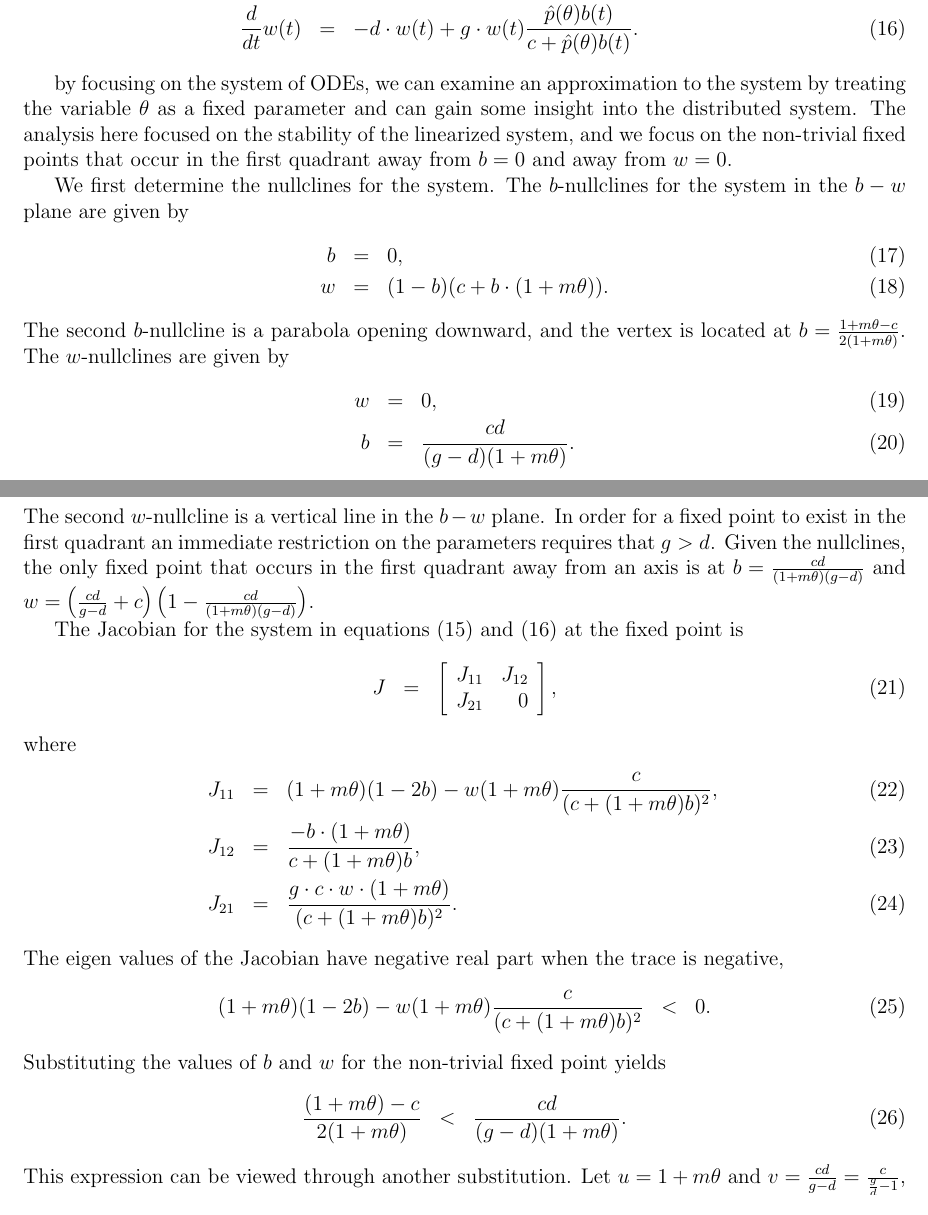
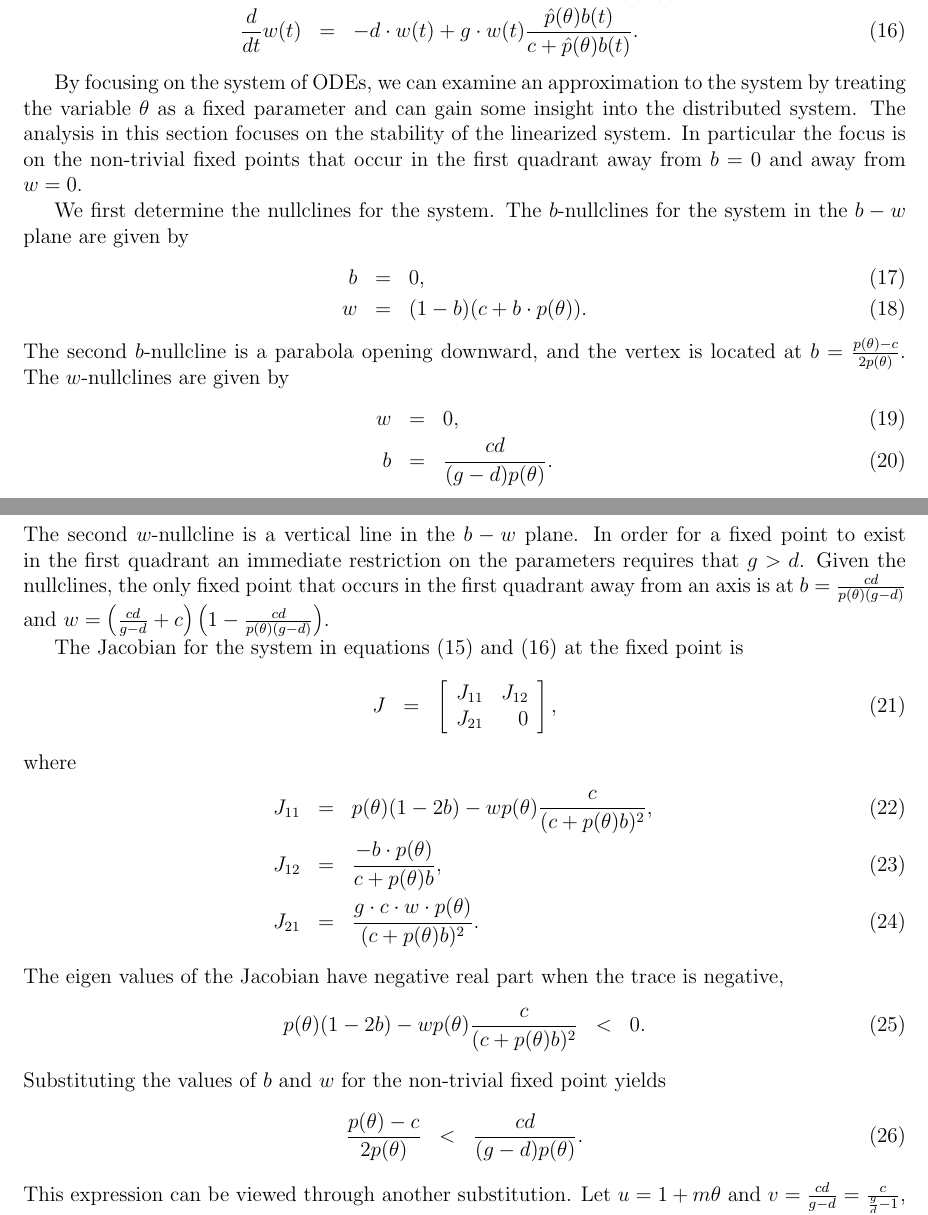
Before and after one commit to KellyBlack/BehaviouralPhenotype, a LaTeX document (doc/behaviouralPhenotype/behaviouralPhenotype.tex): two parts of pages 6 and 7 of 16, joined at a grey line, cut so that both start at the same text. Compiled offline with pdfLaTeX.

Commit message:
Changed most of the occurances of the linear expression with theta to p(theta)

```diff
--- a/doc/behaviouralPhenotype/behaviouralPhenotype.tex
+++ b/doc/behaviouralPhenotype/behaviouralPhenotype.tex
@@ -415,34 +415,34 @@ following system of ODEs:
        g \cdot w(t) \frac{\hat{p}(\theta) b(t) }{c + \hat{p}(\theta) b(t)}.
 \end{eqnarray}
 
-by focusing on the system of ODEs, we can examine an approximation to
+By focusing on the system of ODEs, we can examine an approximation to
 the system by treating the variable $\theta$ as a fixed parameter and
-can gain some insight into the distributed system. The analysis here
-focused on the stability of the linearized system, and we focus on the
-non-trivial fixed points that occur in the first quadrant away from
-$b=0$ and away from $w=0$.
+can gain some insight into the distributed system. The analysis in
+this section focuses on the stability of the linearized system. In
+particular the focus is on the non-trivial fixed points that occur in
+the first quadrant away from $b=0$ and away from $w=0$.
 
 We first determine the nullclines for the system.
 The $b$-nullclines for the system in the $b-w$ plane are given by
 \begin{eqnarray}
   \label{eq:bnullclines}
   b & = & 0, \\
-  w & = & (1-b)(c+b\cdot(1+m\theta)).
+  w & = & (1-b)(c+b\cdot p(\theta)).
 \end{eqnarray}
 The second $b$-nullcline is a parabola opening downward, and the vertex is located at
-$b=\frac{1+m\theta-c}{2(1+m\theta)}$. The $w$-nullclines are given by
+$b=\frac{p(\theta)-c}{2p(\theta)}$. The $w$-nullclines are given by
 \begin{eqnarray}
   \label{eq:wnullclines}
   w & = & 0, \\
-  b & = & \frac{cd}{(g-d)(1+m\theta)}.
+  b & = & \frac{cd}{(g-d)p(\theta)}.
 \end{eqnarray}
 The second $w$-nullcline is a vertical line in the $b-w$ plane. In
 order for a fixed point to exist in the first quadrant an immediate
 restriction on the parameters requires that $g>d$.  Given the
 nullclines, the only fixed point that occurs in the first quadrant
-away from an axis is at $b=\frac{cd}{(1+m\theta)(g-d)}$ and
+away from an axis is at $b=\frac{cd}{p(\theta)(g-d)}$ and
 $w=\left(\frac{cd}{g-d}+c\right)
-\left(1-\frac{cd}{(1+m\theta)(g-d)}\right)$.
+\left(1-\frac{cd}{p(\theta)(g-d)}\right)$.
 
 The Jacobian for the system in equations (\ref{eq:scaledODE1}) and
 (\ref{eq:scaledODE2}) at the fixed point is
@@ -458,20 +458,20 @@ The Jacobian for the system in equations (\ref{eq:scaledODE1}) and
 where
 \begin{eqnarray}
   \label{eq:jacobian}
-  J_{11} & = & (1+m\theta)(1-2b) - w (1+m\theta)\frac{c}{(c+(1+m\theta)b)^2}, \\
-  J_{12} & = & \frac{-b\cdot(1+m\theta)}{c+(1+m\theta)b}, \\
-  J_{21} & = & \frac{g\cdot c \cdot w \cdot (1+m\theta)}{(c+(1+m\theta)b)^2}.
+  J_{11} & = & p(\theta)(1-2b) - w p(\theta)\frac{c}{(c+p(\theta)b)^2}, \\
+  J_{12} & = & \frac{-b\cdot p(\theta)}{c+p(\theta)b}, \\
+  J_{21} & = & \frac{g\cdot c \cdot w \cdot p(\theta)}{(c+p(\theta)b)^2}.
 \end{eqnarray}
 The eigen values of the Jacobian have negative real part when the
 trace is negative,
 \begin{eqnarray}
-  (1+m\theta)(1-2b) - w (1+m\theta)\frac{c}{(c+(1+m\theta)b)^2} & < & 0.
+  p(\theta)(1-2b) - w p(\theta)\frac{c}{(c+p(\theta)b)^2} & < & 0.
 \end{eqnarray}
 Substituting the values of $b$ and $w$ for the non-trivial fixed point
 yields
 \begin{eqnarray}
   \label{eqn:traceNegative}
-  \frac{(1+m\theta)-c}{2(1+m\theta)} & < & \frac{cd}{(g-d)(1+m\theta)}.
+  \frac{p(\theta)-c}{2p(\theta)} & < & \frac{cd}{(g-d)p(\theta)}.
 \end{eqnarray}
 This expression can be viewed through another substitution. Let
 $u=1+m\theta$ and $v=\frac{cd}{g-d}=\frac{c}{\frac{g}{d}-1}$, and the
```
